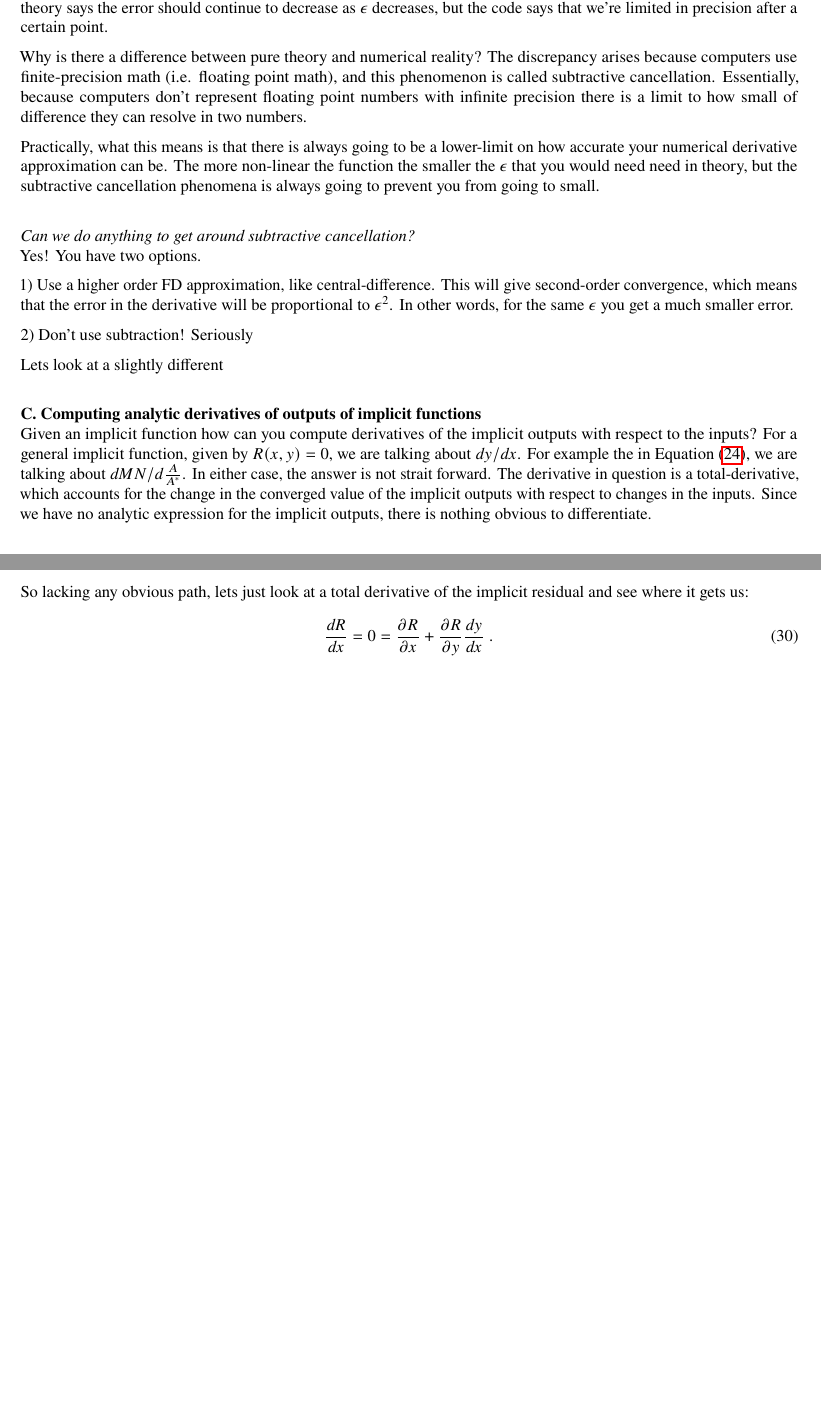
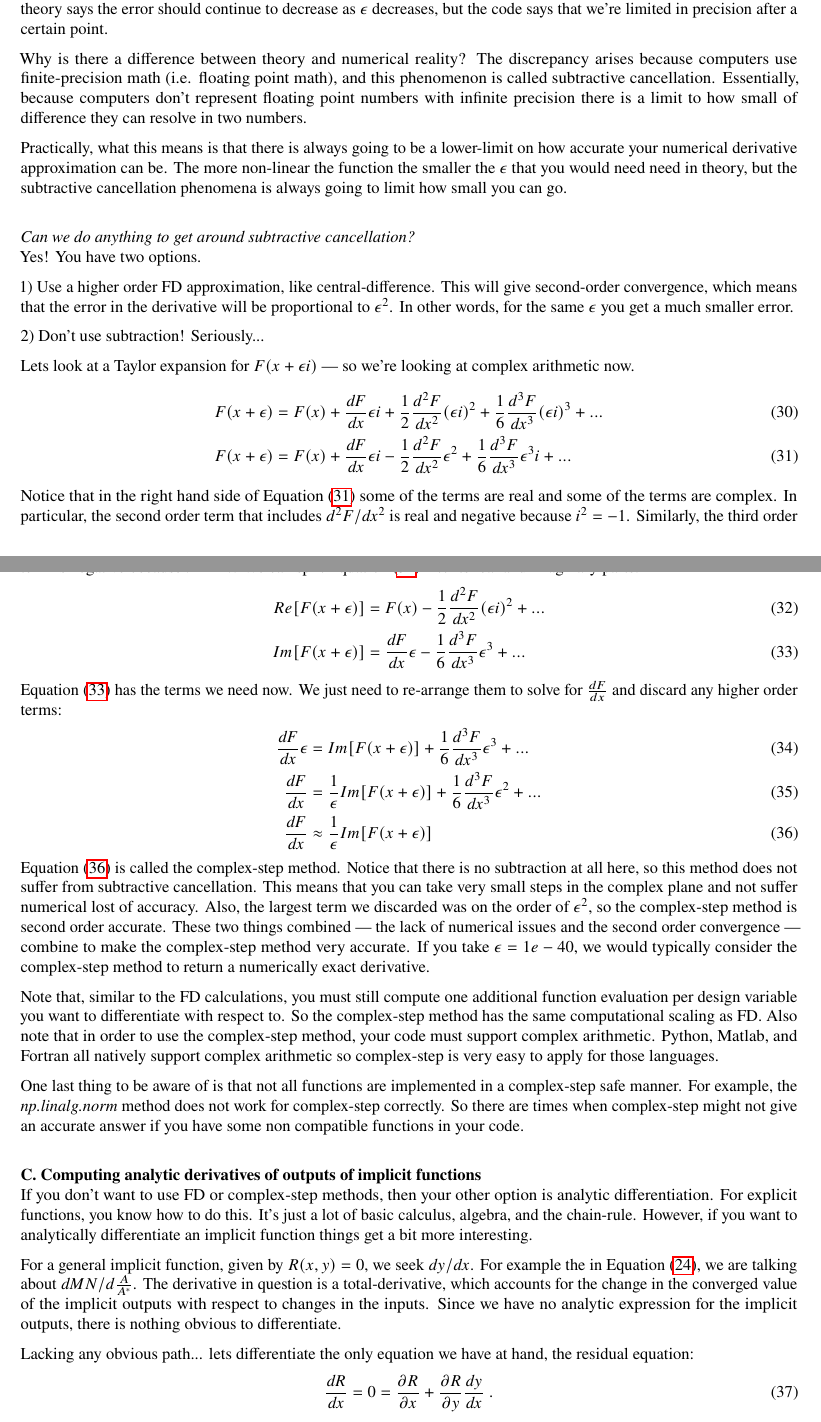
Before and after one commit to hweyandtnasa/om_training, a LaTeX paper (lesson1.tex): two parts of pages 11 and 12 of 12 before the commit and two parts of pages 11 and 12 of 13 after it, joined at a grey line, cut so that both start at the same text, the shorter picture padded with empty space. Compiled offline with pdfLaTeX.

Commit message:
analytic derivative derivation

```diff
--- a/lesson1.tex
+++ b/lesson1.tex
@@ -542,3 +540,5 @@
+        \frac{dF}{dx}\epsilon &= F(x+\epsilon) - F(x) - \frac{1}{2}\frac{d^2F}{dx^2}\epsilon^2 - ... \\
+        \frac{dF}{dx} &= \frac{F(x+\epsilon) - F(x)}{\epsilon} - \frac{1}{2}\frac{d^2F}{dx^2}\epsilon \\
         \frac{dF}{dx} &\approx \frac{F(x+\epsilon) - F(x)}{\epsilon}
     \end{align}
     In the last step, we neglect any terms multiplied by $\epsilon$ because it is small so we can assume that these terms are insignificant.
@@ -566,13 +566,13 @@
     The theory says the error should continue to decrease as $\epsilon$ decreases,
     but the code says that we're limited in precision after a certain point.
 
-    Why is there a difference between pure theory and numerical reality?
+    Why is there a difference between theory and numerical reality?
     The discrepancy arises because computers use finite-precision math (i.e. floating point math),
     and this phenomenon is called subtractive cancellation.
     Essentially, because computers don't represent floating point numbers with infinite precision there is a limit to how small of difference they can resolve in two numbers.
 
     Practically, what this means is that there is always going to be a lower-limit on how accurate your numerical derivative approximation can be.
-    The more non-linear the function the smaller the $\epsilon$ that you would need need in theory, but the subtractive cancellation phenomena is always going to prevent you from going to small.
+    The more non-linear the function the smaller the $\epsilon$ that you would need need in theory, but the subtractive cancellation phenomena is always going to limit how small you can go.
 
     \subsubsection*{Can we do anything to get around subtractive cancellation?}
 
@@ -582,24 +582,63 @@
     This will give second-order convergence, which means that the error in the derivative will be proportional to $\epsilon^2$.
     In other words, for the same $\epsilon$ you get a much smaller error.
 
-    2) Don't use subtraction! Seriously
+    2) Don't use subtraction! Seriously...
 
-    Lets look at a slightly different
+    Lets look at a Taylor expansion for $F(x+\epsilon i)$ --- so we're looking at complex arithmetic now.
+    \begin{align}
+        F(x+\epsilon) &= F(x) + \frac{dF}{dx}\epsilon i + \frac{1}{2}\frac{d^2F}{dx^2} (\epsilon i)^2 +  \frac{1}{6}\frac{d^3F}{dx^3} (\epsilon i)^3 + ... \\
+        F(x+\epsilon) &= F(x) + \frac{dF}{dx}\epsilon i - \frac{1}{2}\frac{d^2F}{dx^2} \epsilon^2 +  \frac{1}{6}\frac{d^3F}{dx^3} \epsilon^3 i + ... \label{eq:complex_taylor}
+    \end{align}
+    Notice that in the right hand side of Equation~\eqref{eq:complex_taylor} some of the terms are real and some of the terms are complex.
+    In particular, the second order term that includes $d^2F/dx^2$ is real and negative because $i^2=-1$.
+    Similarly, the third order term is negative because $i^3=-i$.
+    We can split Equation~\eqref{eq:complex_taylor} into its real and imaginary parts:
+    \begin{align}
+        Re[F(x+\epsilon)] &= F(x) - \frac{1}{2}\frac{d^2F}{dx^2} (\epsilon i)^2 + ... \\
+        Im[F(x+\epsilon)] &= \frac{dF}{dx}\epsilon -  \frac{1}{6}\frac{d^3F}{dx^3} \epsilon^3 + ... \label{eq:im_complex_taylor}
+    \end{align}
+    Equation~\eqref{eq:im_complex_taylor} has the terms we need now.
+    We just need to re-arrange them to solve for $\frac{dF}{dx}$ and discard any higher order terms:
+    \begin{align}
+        \frac{dF}{dx}\epsilon  &= Im[F(x+\epsilon)] + \frac{1}{6}\frac{d^3F}{dx^3} \epsilon^3 + ... \\
+        \frac{dF}{dx}  &= \frac{1}{\epsilon}Im[F(x+\epsilon)] + \frac{1}{6}\frac{d^3F}{dx^3} \epsilon^2 + ... \\
+        \frac{dF}{dx}  &\approx \frac{1}{\epsilon}Im[F(x+\epsilon)] \label{eq:complex_step}
+    \end{align}
+    Equation~\eqref{eq:complex_step} is called the complex-step method.
+    Notice that there is no subtraction at all here, so this method does not suffer from subtractive cancellation.
+    This means that you can take very small steps in the complex plane and not suffer numerical lost of accuracy.
+    Also, the largest term we discarded was on the order of $\epsilon^2$, so the complex-step method is second order accurate.
+    These two things combined --- the lack of numerical issues and the second order convergence --- combine to make the complex-step method very accurate.
+    If you take $\epsilon=1e-40$, we would typically consider the complex-step method to return a numerically exact derivative.
+
+    Note that, similar to the FD calculations, you must still compute one additional function evaluation per design variable you want to differentiate with respect to.
+    So the complex-step method has the same computational scaling as FD.
+    Also note that in order to use the complex-step method, your code must support complex arithmetic.
+    Python, Matlab, and Fortran all natively support complex arithmetic so complex-step is very easy to apply for those languages.
+
+    One last thing to be aware of is that not all functions are implemented in a complex-step safe manner.
+    For example, the \textit{np.linalg.norm} method does not work for complex-step correctly.
+    So there are times when complex-step might not give an accurate answer if you have some non compatible functions in your code.
+
 
     %NOTE: lab assignment, compute the central difference FD approximation and
     %      complex-step approximation and plot the relative error on top of the forward difference.
+    %      Now do the same thing for the implicit mach-area solve. What is different between FD over explicit and implicit and why?
 
 
     \subsection{Computing analytic derivatives of outputs of implicit functions}
 
-    Given an implicit function how can you compute derivatives of the implicit outputs with respect to the inputs?
-    For a general implicit function, given by $R(x,y)=0$, we are talking about $dy/dx$.
+    If you don't want to use FD or complex-step methods, then your other option is analytic differentiation.
+    For explicit functions, you know how to do this.
+    It's just a lot of basic calculus, algebra, and the chain-rule.
+    However, if you want to analytically differentiate an implicit function things get a bit more interesting.
+
+    For a general implicit function, given by $R(x,y)=0$, we seek $dy/dx$.
     For example the in Equation~\eqref{eq:implicit_mach_area}, we are talking about $dMN/d\frac{A}{A^*}$.
-    In either case, the answer is not strait forward.
     The derivative in question is a total-derivative, which accounts for the change in the converged value of the implicit outputs with respect to changes in the inputs.
     Since we have no analytic expression for the implicit outputs, there is nothing obvious to differentiate.
 
-    So lacking any obvious path, lets just look at a total derivative of the implicit residual and see where it gets us:
+    Lacking any obvious path... lets differentiate the only equation we have at hand, the residual equation:
     \begin{equation}
         \frac{d R}{dx} = 0 = \frac{\partial R}{\partial x} + \frac{\partial R}{\partial y}\frac{dy}{dx}  \ . \label{eq:residual_total_deriv}
     \end{equation}
```
Also changed, not shown: lesson1.tex (30 more changed lines).
